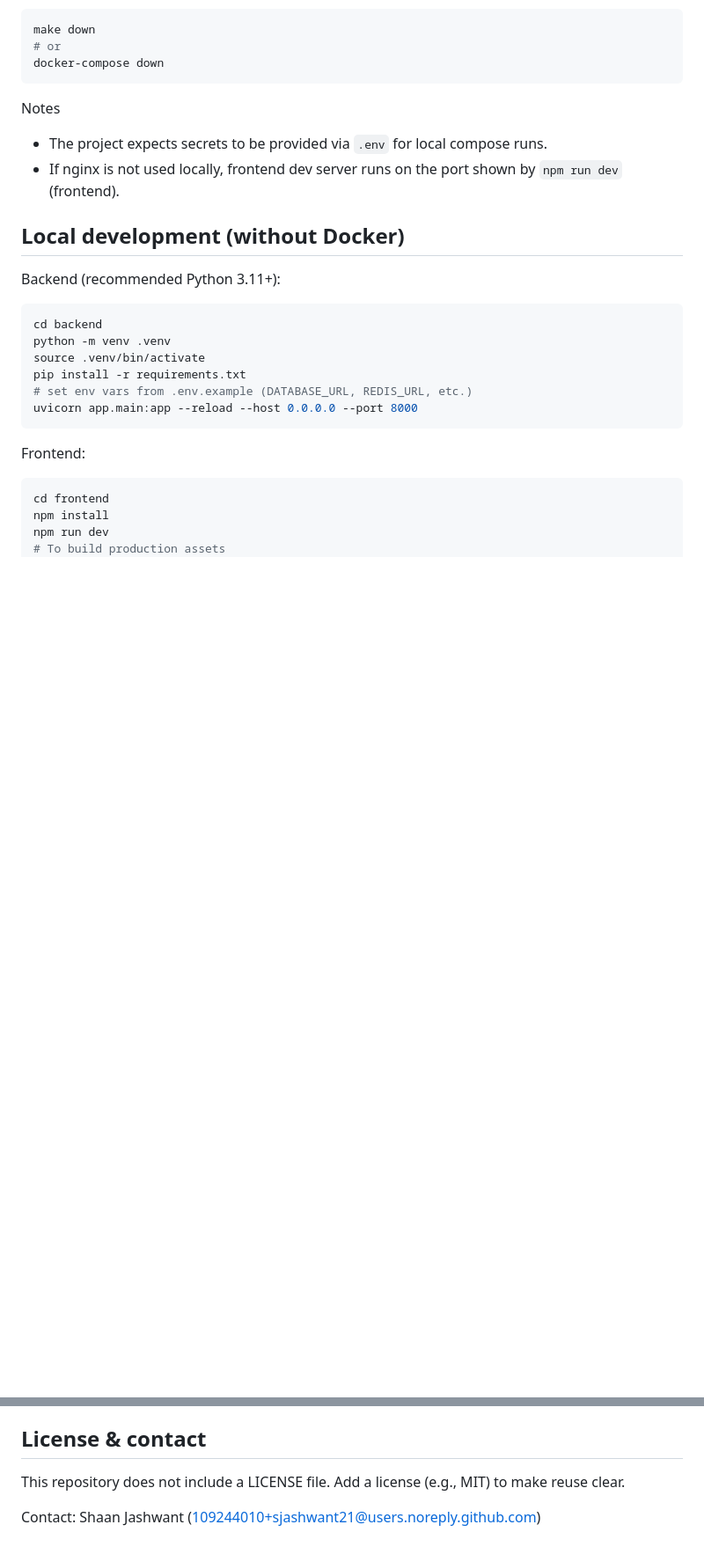
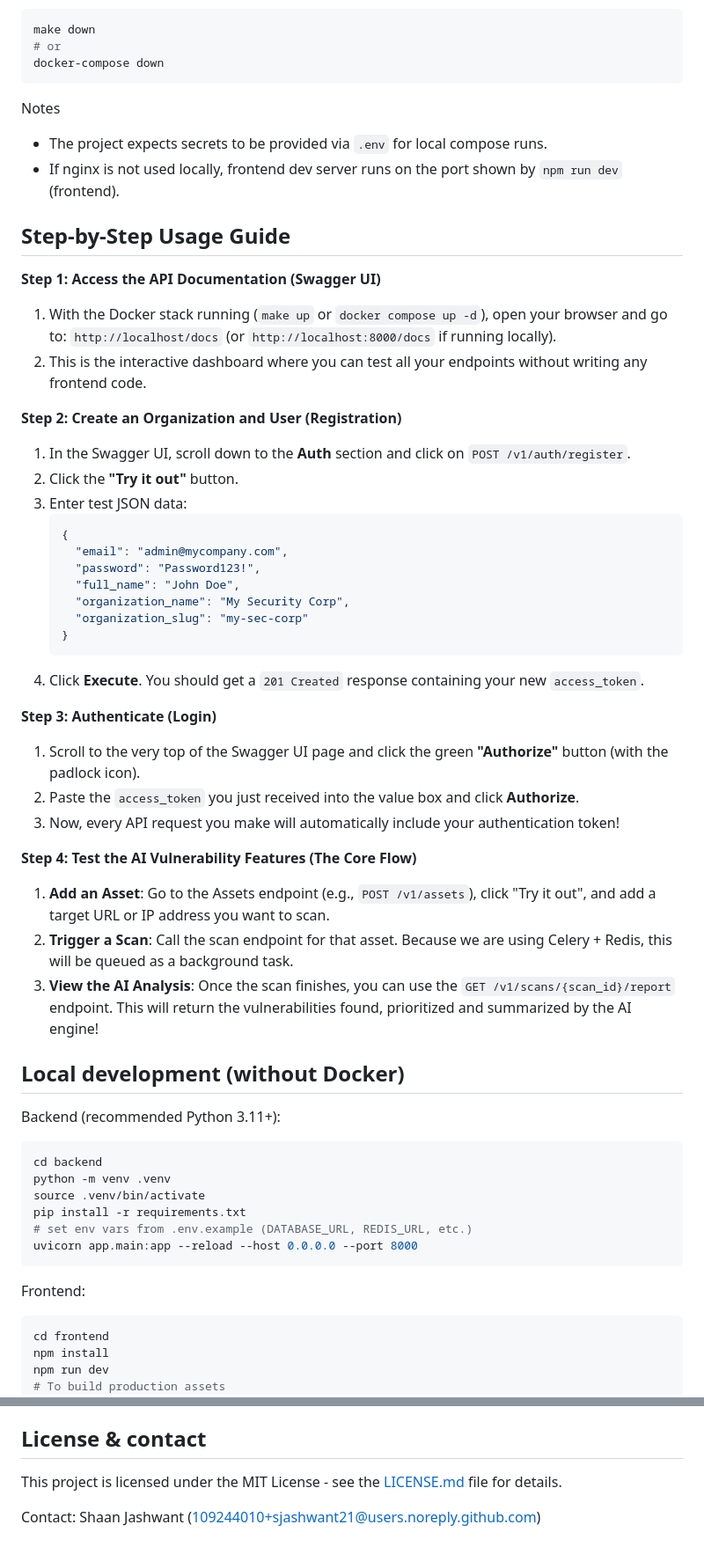
Before and after one commit to sjashwant21/vuln-platform, a Markdown page: README.md, 2 parts joined by grey strips. Shown at 88% size. GitHub-like rendering; blank space fills up the shorter version.

Commit message:
docs: add step-by-step usage guide and fix license notice

````diff
--- a/README.md
+++ b/README.md
@@ -72,6 +72,37 @@ docker-compose down
 Notes
 - The project expects secrets to be provided via `.env` for local compose runs.
 - If nginx is not used locally, frontend dev server runs on the port shown by `npm run dev` (frontend).
+
+## Step-by-Step Usage Guide
+
+**Step 1: Access the API Documentation (Swagger UI)**
+1. With the Docker stack running (`make up` or `docker compose up -d`), open your browser and go to: `http://localhost/docs` (or `http://localhost:8000/docs` if running locally).
+2. This is the interactive dashboard where you can test all your endpoints without writing any frontend code.
+
+**Step 2: Create an Organization and User (Registration)**
+1. In the Swagger UI, scroll down to the **Auth** section and click on `POST /v1/auth/register`.
+2. Click the **"Try it out"** button.
+3. Enter test JSON data:
+   ```json
+   {
+     "email": "admin@mycompany.com",
+     "password": "Password123!",
+     "full_name": "John Doe",
+     "organization_name": "My Security Corp",
+     "organization_slug": "my-sec-corp"
+   }
+   ```
+4. Click **Execute**. You should get a `201 Created` response containing your new `access_token`.
+
+**Step 3: Authenticate (Login)**
+1. Scroll to the very top of the Swagger UI page and click the green **"Authorize"** button (with the padlock icon).
+2. Paste the `access_token` you just received into the value box and click **Authorize**.
+3. Now, every API request you make will automatically include your authentication token!
+
+**Step 4: Test the AI Vulnerability Features (The Core Flow)**
+1. **Add an Asset**: Go to the Assets endpoint (e.g., `POST /v1/assets`), click "Try it out", and add a target URL or IP address you want to scan.
+2. **Trigger a Scan**: Call the scan endpoint for that asset. Because we are using Celery + Redis, this will be queued as a background task.
+3. **View the AI Analysis**: Once the scan finishes, you can use the `GET /v1/scans/{scan_id}/report` endpoint. This will return the vulnerabilities found, prioritized and summarized by the AI engine!
 
 ## Local development (without Docker)
 
@@ -190,6 +221,6 @@ Maintainer: @sjashwant21
 
 ## License & contact
 
-This repository does not include a LICENSE file. Add a license (e.g., MIT) to make reuse clear.
+This project is licensed under the MIT License - see the [LICENSE.md](LICENSE.md) file for details.
 
 Contact: Shaan Jashwant (<109244010+sjashwant21@users.noreply.github.com>)
````
